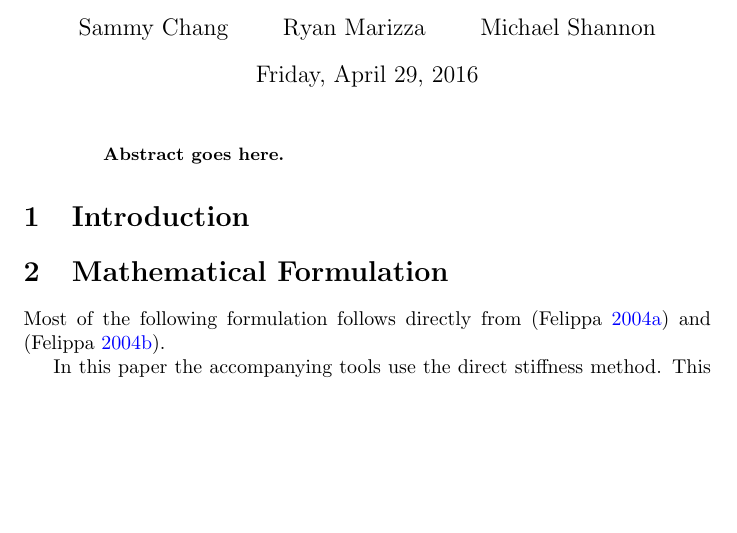
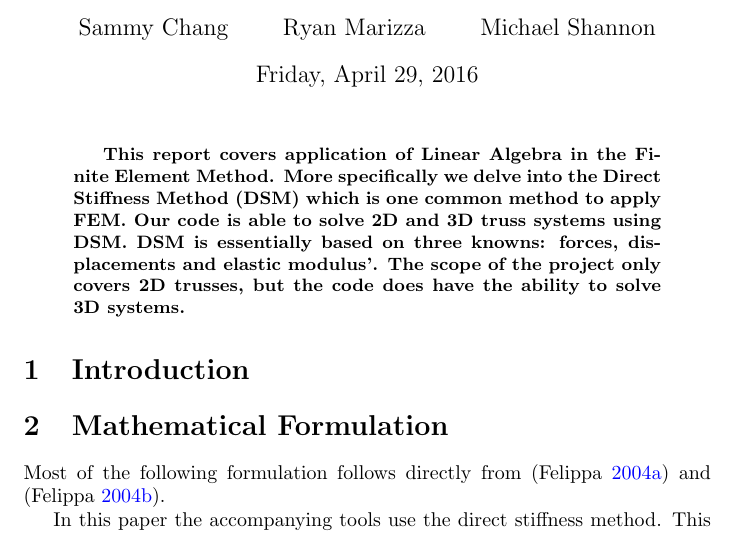
Before and after one commit to mrshannon/APPM3310-truss-analyzer-paper, a LaTeX paper (paper.tex): part of page 1 of 5, cut so that both start at the same text, the shorter picture padded with empty space. Compiled offline with pdfLaTeX.

Commit message:
Add abstract from Sammy Chang.

```diff
--- a/paper.tex
+++ b/paper.tex
@@ -29,11 +29,18 @@
 
 
 \begin{abstract}
-    Abstract goes here.
+This report covers application of Linear Algebra in the Finite Element Method.
+More specifically we delve into the Direct Stiffness Method (DSM) which is one
+common method to apply FEM. Our code is able to solve 2D and 3D truss systems
+using DSM. DSM is essentially based on three knowns: forces, displacements and
+elastic modulus'. The scope of the project only covers 2D trusses, but the
+code does have the ability to solve 3D systems.
 \end{abstract}
 
 
 \section{Introduction}
+
+
 
 
 \section{Mathematical Formulation}
```
Also changed, not shown: paper.tex (7 more changed lines).
